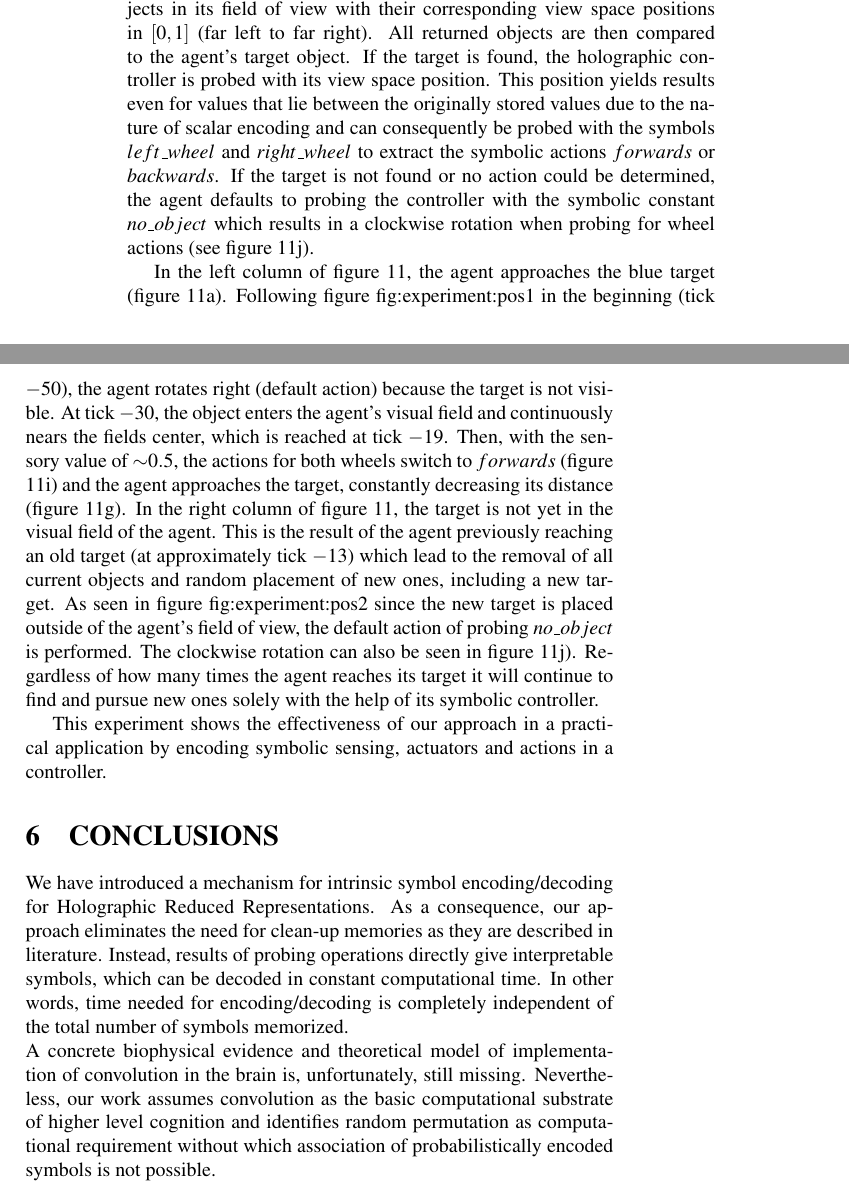
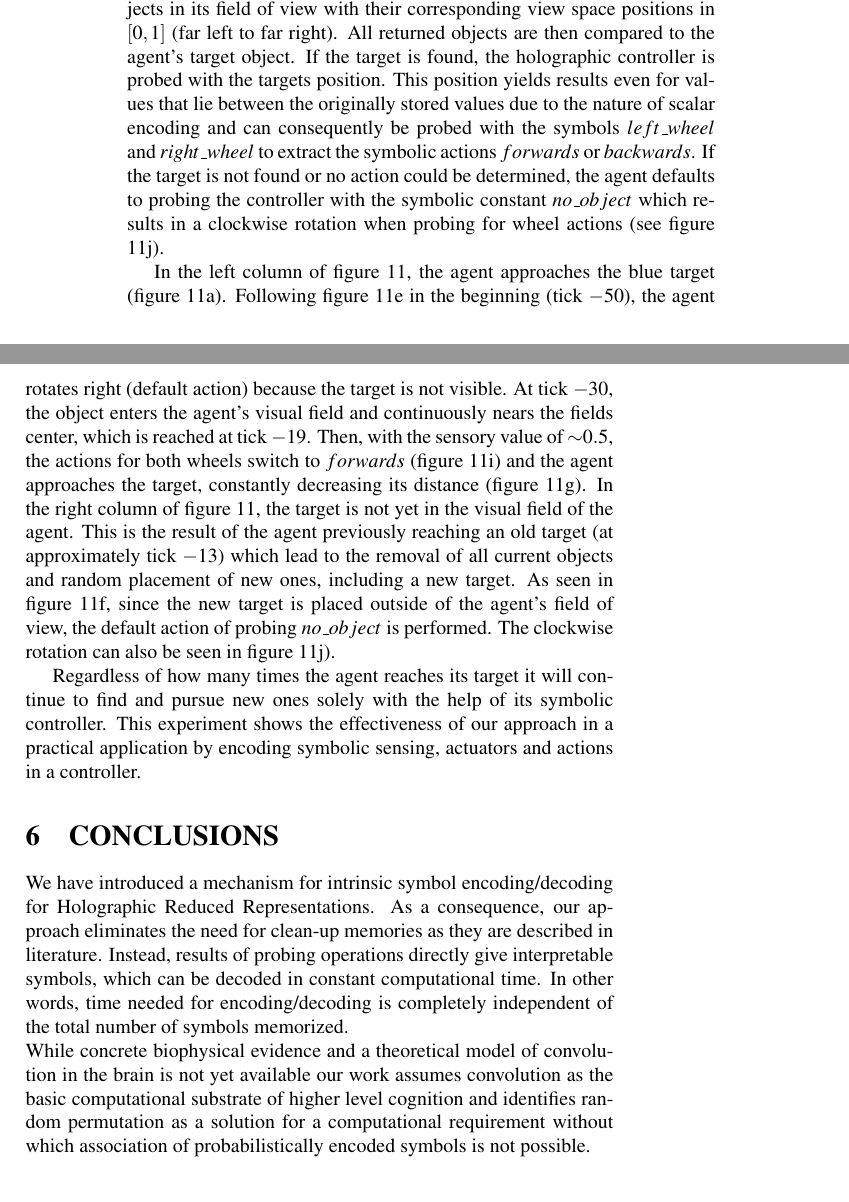
Before and after one commit to HBPNeurorobotics/holographic, a LaTeX problem sheet (papers/hrr-paper-neurotechnix/Example.tex): two parts of pages 12 and 13 of 18, joined at a grey line, cut so that both start at the same text. Compiled offline with pdfLaTeX; a LaTeX package or settings file that is missing is left out.

Commit message:
Final paper-related commit

```diff
--- a/papers/hrr-paper-neurotechnix/Example.tex
+++ b/papers/hrr-paper-neurotechnix/Example.tex
@@ -485,7 +485,7 @@ corresponding view space positions in $[0,1]$ (far left to far right).
 % note: it would be better if we probe with all returned objects and check the
 % result, but IIRC this did not work well. maybe figure it out?
 All returned objects are then compared to the agent's target object.
-If the target is found, the holographic controller is probed with its view space
+If the target is found, the holographic controller is probed with the targets
 position. This position yields results even for
 values that lie between the originally stored values due to the nature of scalar encoding and can consequently be
 probed with the symbols $left\_wheel$ and $right\_wheel$ to extract the symbolic
@@ -496,7 +496,7 @@ a clockwise rotation when probing for wheel actions (see figure
 \ref{fig:experiment:similar2}).
 
 In the left column of figure \ref{fig:experiment}, the agent approaches the blue
-target (figure \ref{fig:experiment:agent1}). Following figure {fig:experiment:pos1} in the beginning (tick $-50$), the
+target (figure \ref{fig:experiment:agent1}). Following figure \ref{fig:experiment:pos1} in the beginning (tick $-50$), the
 agent rotates right (default action) because the target is not visible.
 At tick $-30$, the object enters the agent's visual field and continuously nears the fields center, which is reached at tick $-19$.
 Then, with the sensory value of ${\sim}0.5$, the actions for both wheels switch
@@ -507,11 +507,11 @@ in the visual field of the agent.
 This is the result of the agent previously reaching an old target (at approximately tick $-13$) which lead
 to the removal of all current objects and random placement of new ones,
 including a new target.
-As seen in figure {fig:experiment:pos2} since the new target is placed outside of the agent's field of view, the default
+As seen in figure \ref{fig:experiment:pos2}, since the new target is placed outside of the agent's field of view, the default
 action of probing $no\_object$ is performed. The
-clockwise rotation can also be seen in figure \ref{fig:experiment:similar2}). Regardless of how many times the agent reaches its target it will continue to find and pursue new ones solely with the help of its symbolic controller.
+clockwise rotation can also be seen in figure \ref{fig:experiment:similar2}).
 
-This experiment shows the effectiveness of our approach in a practical
+Regardless of how many times the agent reaches its target it will continue to find and pursue new ones solely with the help of its symbolic controller. This experiment shows the effectiveness of our approach in a practical
 application by encoding symbolic sensing, actuators and actions in a
 controller.
 
@@ -594,7 +594,7 @@ controller.
 As a consequence, our approach eliminates the need for clean-up memories as they are described in literature.
 Instead, results of probing operations directly give interpretable symbols, which can be decoded in constant computational time.
 In other words, time needed for encoding/decoding is completely independent of the total number of symbols memorized.\\
-	A concrete biophysical evidence and theoretical model of implementation of convolution in the brain is, unfortunately, still missing. Nevertheless, our work assumes convolution as the basic computational substrate of higher level cognition and identifies random permutation as computational requirement without which association of probabilistically encoded symbols is not possible.
+	While concrete biophysical evidence and a theoretical model of convolution in the brain is not yet available our work assumes convolution as the basic computational substrate of higher level cognition and identifies random permutation as a solution for a computational requirement without which association of probabilistically encoded symbols is not possible.
 
 
 \vfill
```
Also changed, not shown: papers/hrr-paper-neurotechnix/Example.pdf, 5 other files.
